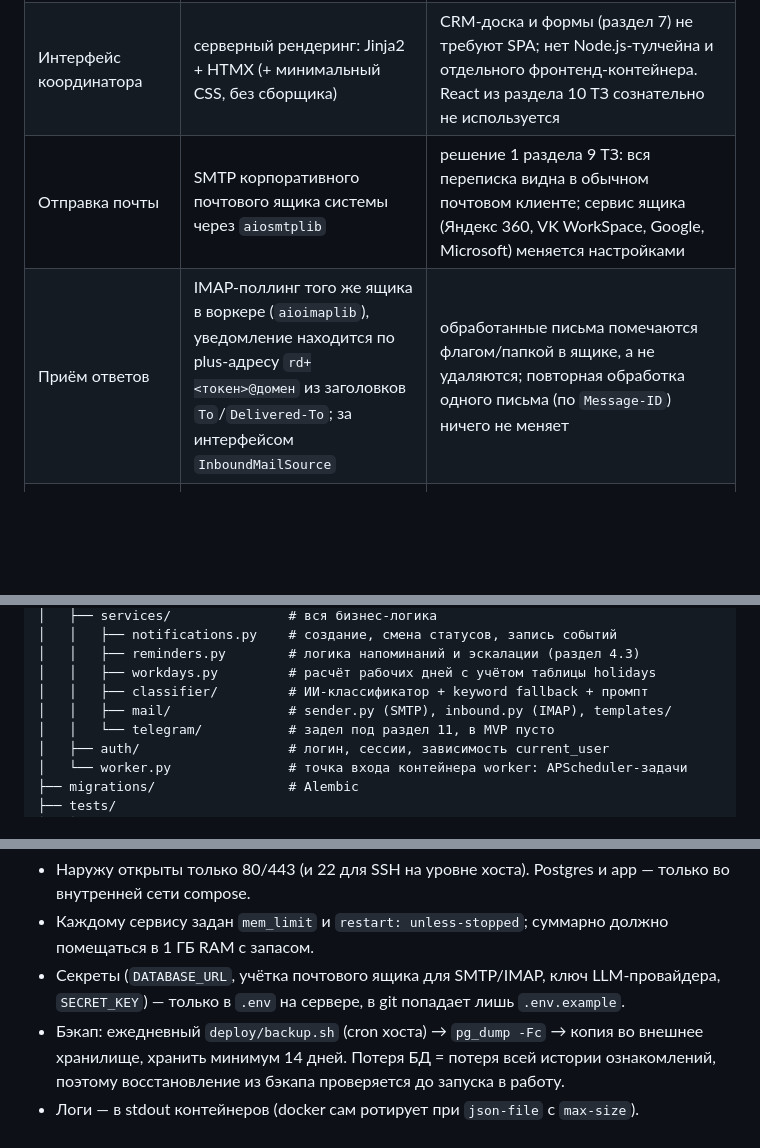
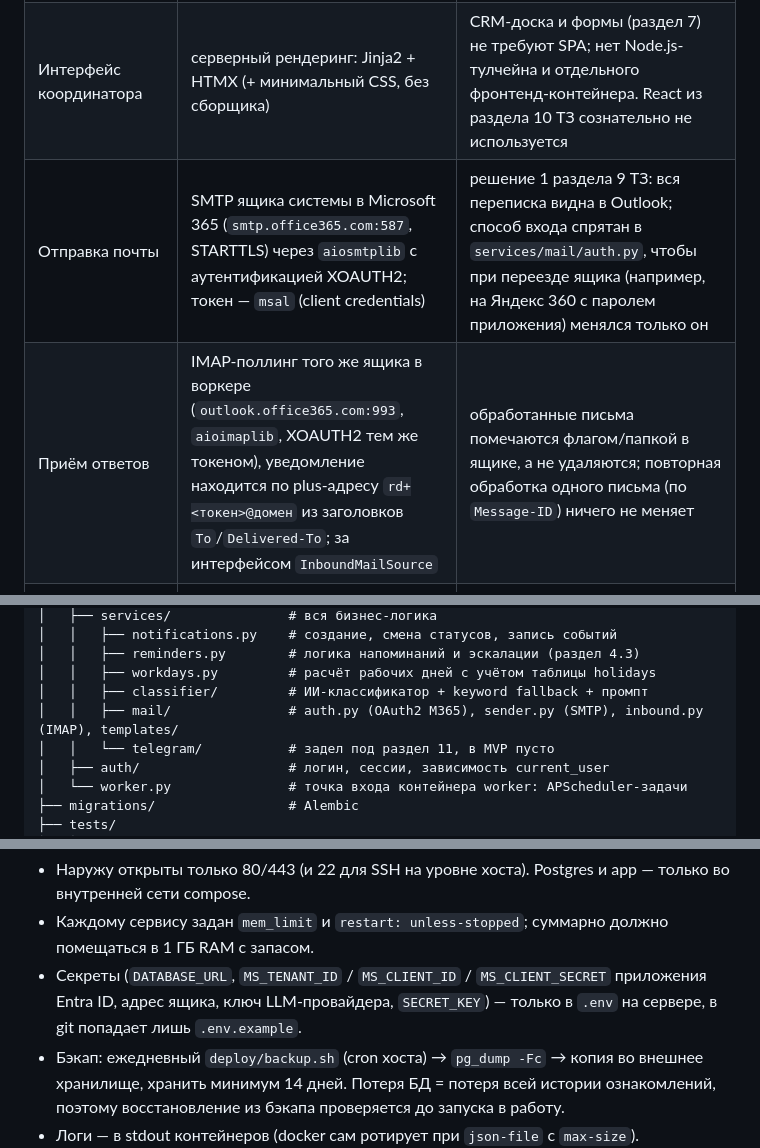
Before and after one commit to Pechenk0ta/sarex_claude, a Markdown page: CLAUDE.md, 3 parts joined by grey strips. Drawn GitHub-style; blank space fills up the shorter version.

```diff
--- a/CLAUDE.md
+++ b/CLAUDE.md
@@ -21,8 +21,8 @@
 | Схемы и настройки | Pydantic v2, `pydantic-settings` (конфиг из переменных окружения) | |
 | Фоновые задачи | отдельный контейнер `worker` с APScheduler (`AsyncIOScheduler`) | без Redis/Celery: на VPS с 1–2 ГБ RAM (раздел 12.1) лишний брокер не нужен, а нагрузка — десятки уведомлений в день |
 | Интерфейс координатора | серверный рендеринг: Jinja2 + HTMX (+ минимальный CSS, без сборщика) | CRM-доска и формы (раздел 7) не требуют SPA; нет Node.js-тулчейна и отдельного фронтенд-контейнера. React из раздела 10 ТЗ сознательно не используется |
-| Отправка почты | SMTP корпоративного почтового ящика системы через `aiosmtplib` | решение 1 раздела 9 ТЗ: вся переписка видна в обычном почтовом клиенте; сервис ящика (Яндекс 360, VK WorkSpace, Google, Microsoft) меняется настройками |
-| Приём ответов | IMAP-поллинг того же ящика в воркере (`aioimaplib`), уведомление находится по plus-адресу `rd+<токен>@домен` из заголовков `To`/`Delivered-To`; за интерфейсом `InboundMailSource` | обработанные письма помечаются флагом/папкой в ящике, а не удаляются; повторная обработка одного письма (по `Message-ID`) ничего не меняет |
+| Отправка почты | SMTP ящика системы в Microsoft 365 (`smtp.office365.com:587`, STARTTLS) через `aiosmtplib` с аутентификацией XOAUTH2; токен — `msal` (client credentials) | решение 1 раздела 9 ТЗ: вся переписка видна в Outlook; способ входа спрятан в `services/mail/auth.py`, чтобы при переезде ящика (например, на Яндекс 360 с паролем приложения) менялся только он |
+| Приём ответов | IMAP-поллинг того же ящика в воркере (`outlook.office365.com:993`, `aioimaplib`, XOAUTH2 тем же токеном), уведомление находится по plus-адресу `rd+<токен>@домен` из заголовков `To`/`Delivered-To`; за интерфейсом `InboundMailSource` | обработанные письма помечаются флагом/папкой в ящике, а не удаляются; повторная обработка одного письма (по `Message-ID`) ничего не меняет |
 | ИИ-классификация | интерфейс `Classifier`; провайдер LLM не выбран (раздел 9 ТЗ, решение 3 и вопрос 6) | структурированный JSON `category / confidence / reasoning` (раздел 4.2 ТЗ); до выбора провайдера работает `KeywordClassifier` + кнопка подтверждения |
 | Аутентификация | логин/пароль, хеш `argon2` (`pwdlib`), серверная сессия в cookie | SSO — открытый вопрос раздела 8; закладываем замену через отдельный модуль `auth` |
 | Инструменты | `uv` (зависимости и lock-файл), `ruff` (lint + format), `mypy`, `pytest` + `pytest-asyncio` | |
@@ -61,7 +61,7 @@
 │   │   ├── reminders.py        # логика напоминаний и эскалации (раздел 4.3)
 │   │   ├── workdays.py         # расчёт рабочих дней с учётом таблицы holidays
 │   │   ├── classifier/         # ИИ-классификатор + keyword fallback + промпт
-│   │   ├── mail/               # sender.py (SMTP), inbound.py (IMAP), templates/
+│   │   ├── mail/               # auth.py (OAuth2 M365), sender.py (SMTP), inbound.py (IMAP), templates/
 │   │   └── telegram/           # задел под раздел 11, в MVP пусто
 │   ├── auth/                   # логин, сессии, зависимость current_user
 │   └── worker.py               # точка входа контейнера worker: APScheduler-задачи
@@ -101,7 +101,7 @@
 Правила:
 - Наружу открыты только 80/443 (и 22 для SSH на уровне хоста). Postgres и app — только во внутренней сети compose.
 - Каждому сервису задан `mem_limit` и `restart: unless-stopped`; суммарно должно помещаться в 1 ГБ RAM с запасом.
-- Секреты (`DATABASE_URL`, учётка почтового ящика для SMTP/IMAP, ключ LLM-провайдера, `SECRET_KEY`) — только в `.env` на сервере, в git попадает лишь `.env.example`.
+- Секреты (`DATABASE_URL`, `MS_TENANT_ID` / `MS_CLIENT_ID` / `MS_CLIENT_SECRET` приложения Entra ID, адрес ящика, ключ LLM-провайдера, `SECRET_KEY`) — только в `.env` на сервере, в git попадает лишь `.env.example`.
 - Бэкап: ежедневный `deploy/backup.sh` (cron хоста) → `pg_dump -Fc` → копия во внешнее хранилище, хранить минимум 14 дней. Потеря БД = потеря всей истории ознакомлений, поэтому восстановление из бэкапа проверяется до запуска в работу.
 - Логи — в stdout контейнеров (docker сам ротирует при `json-file` с `max-size`).
 - CI/CD (раздел 12.4) — позже: GitHub Actions, при мерже в `main` — сборка образа и `docker compose pull && docker compose up -d` по SSH.
```
Also changed, not shown: TZ_uvedomlenie_podryadchikov.md (+3 -4 lines), docs/PLAN.md (+5 -4 lines).
